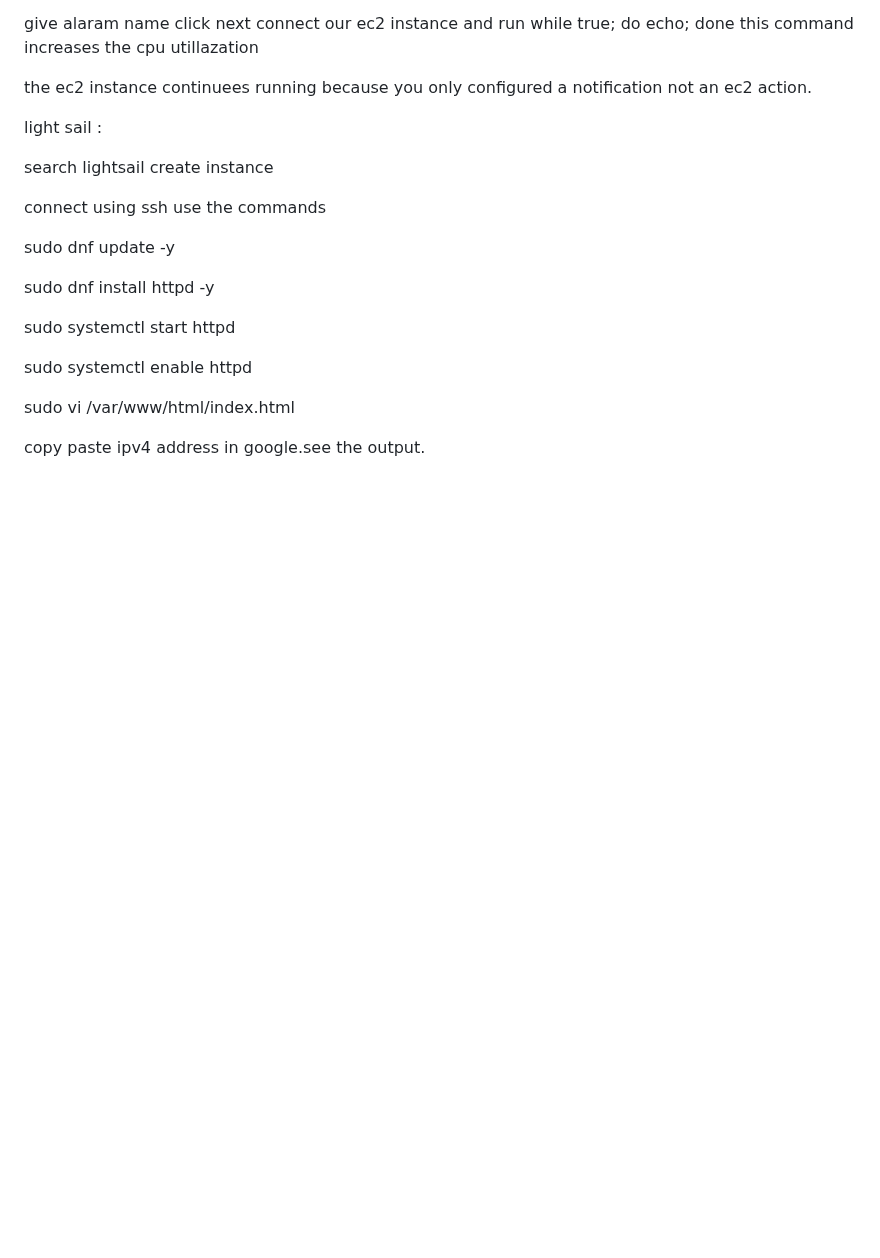
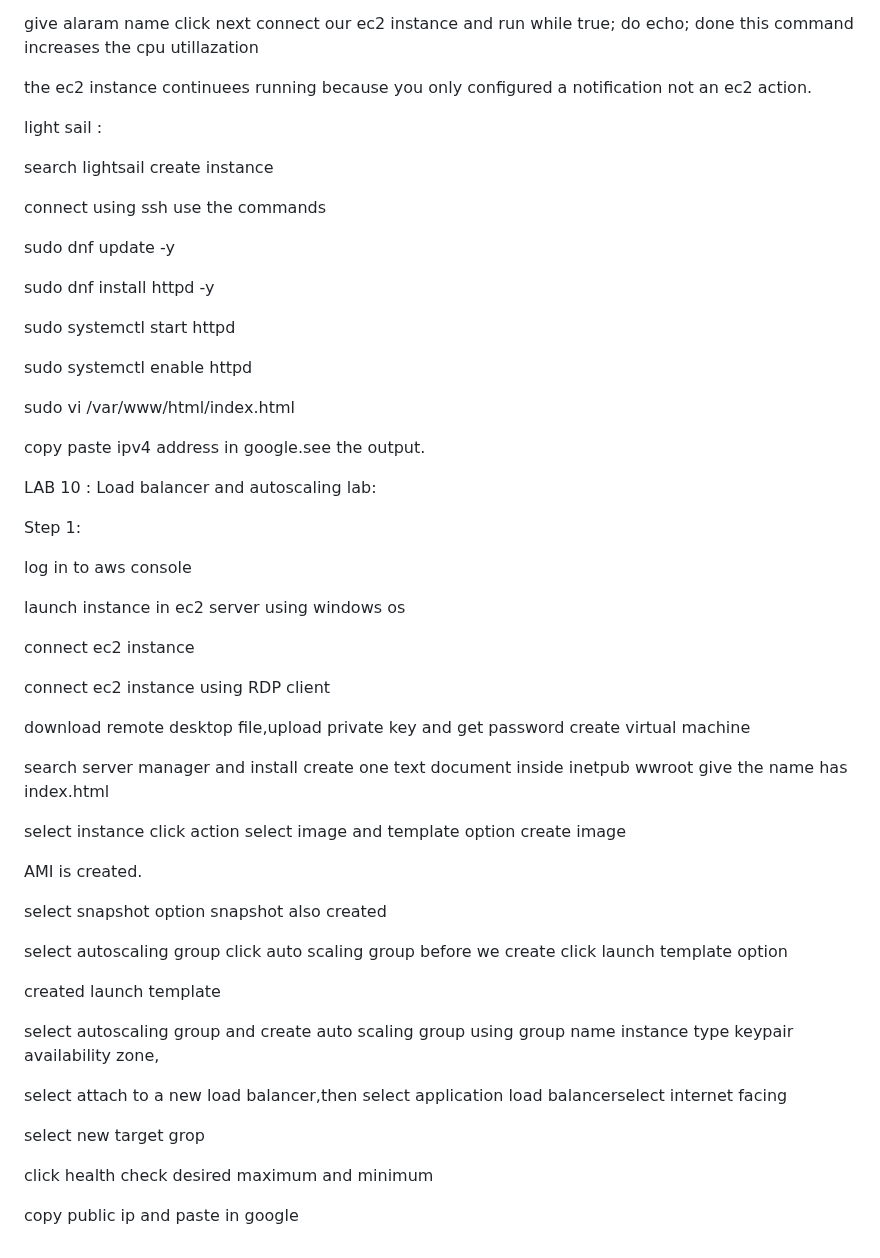
Before and after one commit to nandini123673/myfirstrepository, a Markdown page: AWS/EC2/README.md, the part around the change. Drawn GitHub-style; blank space fills up the shorter version.

Commit message:
this is ec2 commit

```diff
--- a/AWS/EC2/README.md
+++ b/AWS/EC2/README.md
@@ -377,3 +377,47 @@ sudo systemctl enable httpd
 sudo vi /var/www/html/index.html
 
 copy paste ipv4 address in google.see the output.
+
+
+
+
+
+LAB 10 : Load balancer and autoscaling lab:
+
+
+
+Step 1:
+
+
+
+log in to aws console
+
+launch instance in ec2 server using windows os
+
+connect ec2 instance
+
+connect ec2 instance using RDP client
+
+download remote desktop file,upload private key and get password create virtual machine
+
+search server manager and install create one text document inside inetpub wwroot give the name has index.html
+
+select instance click action select image and template option create image
+
+AMI is created.
+
+select snapshot option snapshot also created
+
+select autoscaling group click auto scaling group before we create  click launch template option
+
+created launch template
+
+select autoscaling group and create auto scaling group using group name instance type keypair availability zone,
+
+select attach to a new load balancer,then select application load balancerselect internet facing
+
+select new target grop
+
+click health check desired maximum and minimum
+
+copy public ip and paste in google
```
